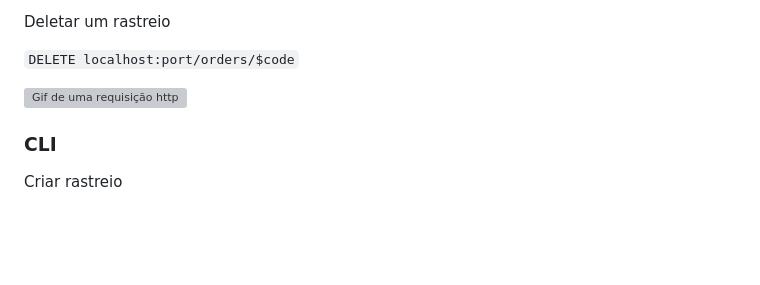
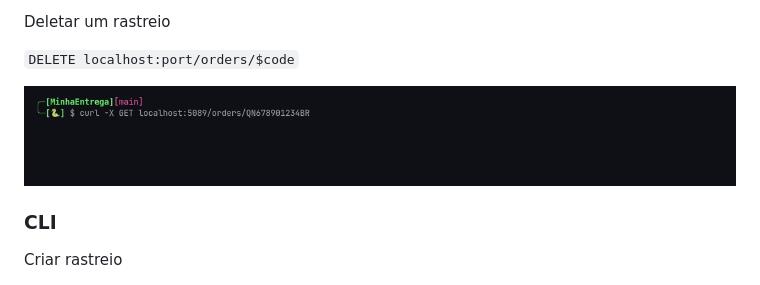
Before and after one commit to rodrigo-pariente/minha-entrega-postgres, a Markdown page: README.md, the part around the change. GitHub-like rendering; blank space fills up the shorter version; grey boxes are pictures that could not be loaded.

Commit message:
Fixed gif extension

```diff
--- a/README.md
+++ b/README.md
@@ -50,7 +50,7 @@ Deletar um rastreio
 
 `DELETE localhost:port/orders/$code`
 
-<img src="https://github.com/rodrigo-pariente/minha-entrega-postgres/blob/main/img/screencapture_curl.png" alt="Gif de uma requisição http" width="900">
+<img src="https://github.com/rodrigo-pariente/minha-entrega-postgres/blob/main/img/screencapture_curl.gif" alt="Gif de uma requisição http" width="900">
 
 
 ### CLI
```
